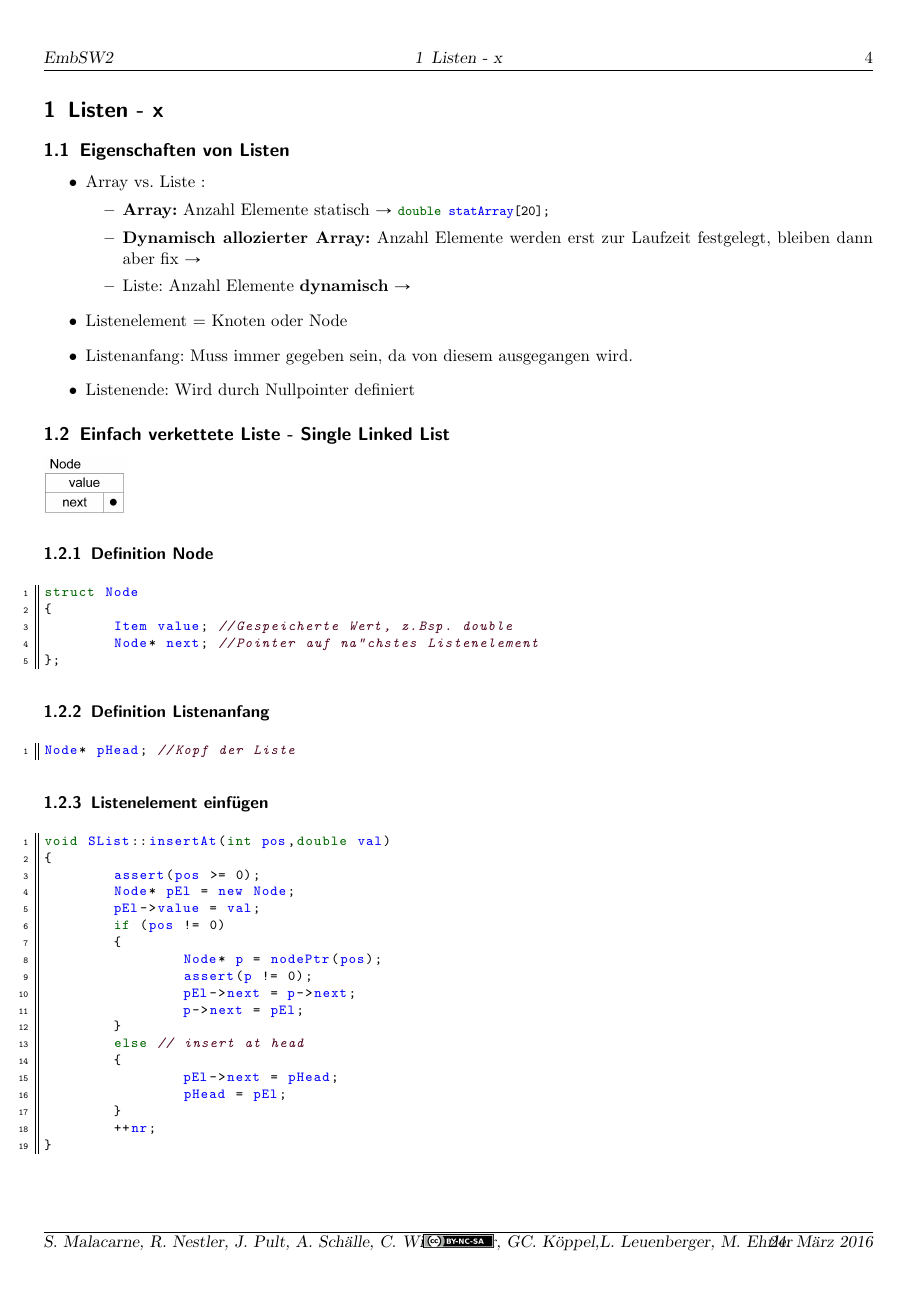
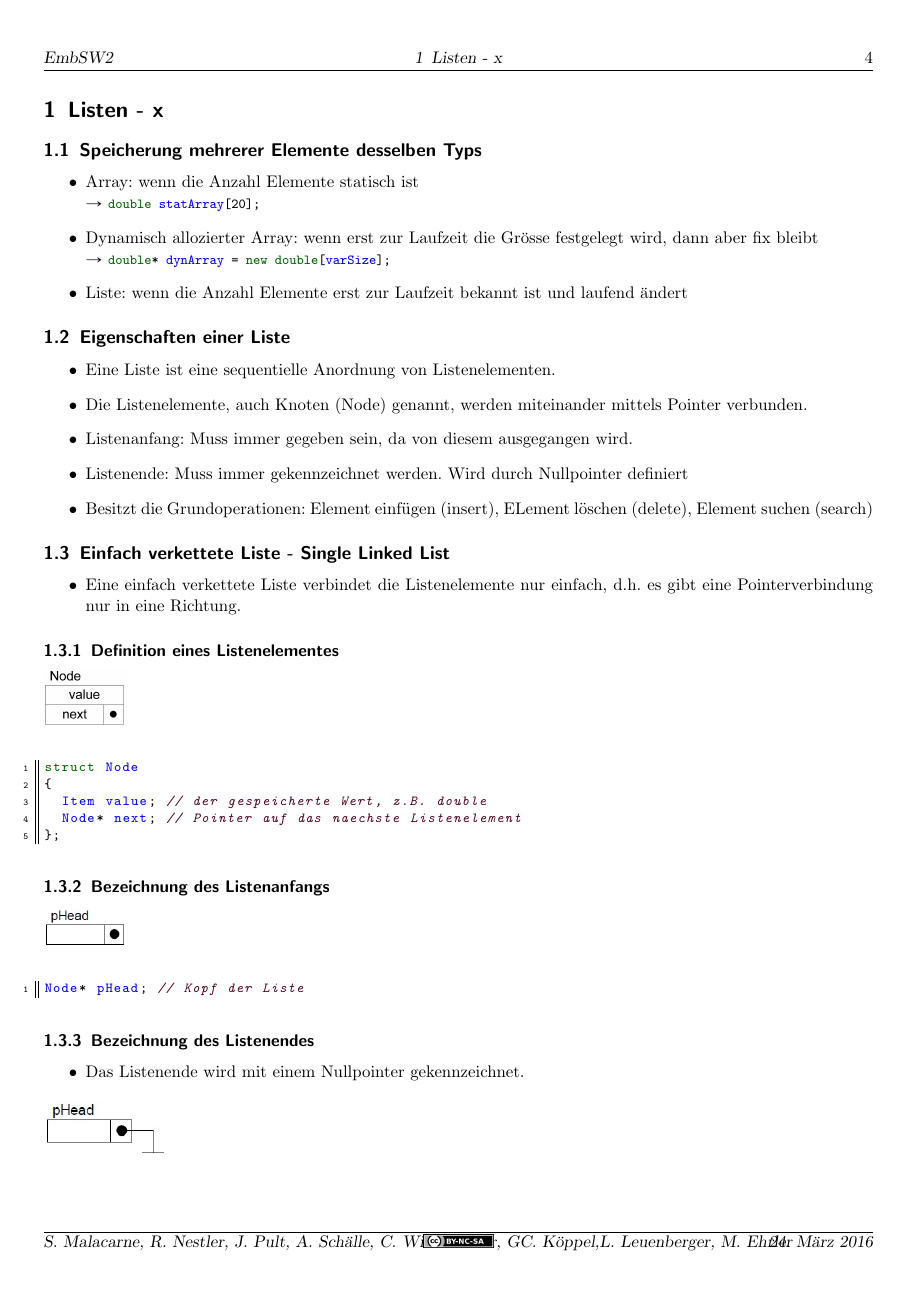
Before and after one commit to HSR-Stud/EmbSW2, a LaTeX document (EmbSW2.tex, which reads code/Listenanfang_EinfachVerketteteListe.cpp, code/Node_EinfachVerketteteListe.cpp, sections/Listen.tex): page 4 of 30 before the commit and page 4 of 31 after it. Compiled offline with pdfLaTeX; an older LaTeX class or package is replaced by its successor.

Commit message:
angefangen

```diff
--- /dev/null
+++ b/code/Listenanfang_EinfachVerketteteListe.cpp
@@ -0,0 +1 @@
+Node* pHead; // Kopf der Liste
--- /dev/null
+++ b/code/Node_EinfachVerketteteListe.cpp
@@ -0,0 +1,5 @@
+struct Node
+{
+  Item value; // der gespeicherte Wert, z.B. double
+  Node* next; // Pointer auf das naechste Listenelement
+};
--- a/sections/Listen.tex
+++ b/sections/Listen.tex
@@ -1,57 +1,46 @@
 \section{Listen - x}
-\subsection{Eigenschaften von Listen}
+\subsection{Speicherung mehrerer Elemente desselben Typs}
 \begin{itemize}
-  \item Array vs. Liste :
-  	\begin{itemize}
-	  	\item \textbf{Array:} Anzahl Elemente statisch $\rightarrow$ \lstinline{double statArray[20];}
-	  	\item \textbf{Dynamisch allozierter Array:} Anzahl Elemente werden erst zur Laufzeit festgelegt, bleiben dann aber fix $\rightarrow$
-	  	\item Liste: Anzahl Elemente \textbf{dynamisch} $\rightarrow$
-  	\end{itemize}
+  \item Array: wenn die Anzahl Elemente statisch ist \\ $\rightarrow$  \lstinline{double statArray[20];}
+  \item Dynamisch allozierter Array: wenn erst zur Laufzeit die Grösse festgelegt wird, dann aber fix bleibt \\ $\rightarrow$
+  \lstinline{double* dynArray = new double[varSize];}
+  \item Liste: wenn die Anzahl Elemente erst zur Laufzeit bekannt ist und laufend ändert
+\end{itemize}
 
-  \item Listenelement = Knoten oder Node
+\subsection{Eigenschaften einer Liste}
+\begin{itemize}
+  \item Eine Liste ist eine sequentielle Anordnung von Listenelementen.
+  \item Die Listenelemente, auch Knoten (Node) genannt, werden miteinander mittels Pointer verbunden.
   \item Listenanfang: Muss immer gegeben sein, da von diesem ausgegangen wird.
-  \item Listenende: Wird durch Nullpointer definiert
+  \item Listenende: Muss immer gekennzeichnet werden. Wird durch Nullpointer definiert
+  \item Besitzt die Grundoperationen: Element einfügen (insert), ELement löschen (delete), Element suchen (search)
 \end{itemize}
 
 \subsection{Einfach verkettete Liste - Single Linked List}
+\begin{itemize}
+  \item Eine einfach verkettete Liste verbindet die Listenelemente nur einfach, d.h. es gibt eine Pointerverbindung nur in eine Richtung.
+\end{itemize}
+
+\subsubsection{Definition eines Listenelementes}
 \begin{flushleft}
-{\includegraphics[width=0.1\textwidth]{images/Listen/SLL.png}}
-\label{Fig: Single Linked List}
+  {\includegraphics[width=0.1\textwidth]{images/Listen/SLL.png}}
+  \label{Fig: Single Linked List}
 \end{flushleft}
-\subsubsection{Definition Node}
-\begin{lstlisting}[style=C]
-struct Node
-{
-	Item value; //Gespeicherte Wert, z.Bsp. double
-	Node* next; //Pointer auf na"chstes Listenelement
-};
-\end{lstlisting}
+\lstinputlisting[language=C++]{code/Node_EinfachVerketteteListe.cpp}
 
+\subsubsection{Bezeichnung des Listenanfangs}
+\begin{flushleft}
+  {\includegraphics[width=0.1\textwidth]{images/Listen/SLL_Anfang.jpg}}
+  \label{Fig: Single Linked List}
+\end{flushleft}
+\lstinputlisting[language=C++]{code/Listenanfang_EinfachVerketteteListe.cpp}
 
-\subsubsection{Definition Listenanfang}
-\begin{lstlisting}[style=C]
-Node* pHead; //Kopf der Liste
-\end{lstlisting}
+\subsubsection{Bezeichnung des Listenendes}
+\begin{itemize}
+  \item Das Listenende wird mit einem Nullpointer gekennzeichnet.
+\end{itemize}
+\begin{flushleft}
+  {\includegraphics[width=0.15\textwidth]{images/Listen/SLL_Ende.jpg}}
+  \label{Fig: Single Linked List}
+\end{flushleft}
 
-\subsubsection{Listenelement einf"ugen}
-\begin{lstlisting}[style=C]
-void SList::insertAt(int pos,double val)
-{
-	assert(pos >= 0);
-	Node* pEl = new Node;
-	pEl->value = val;
-	if (pos != 0)
-	{
-		Node* p = nodePtr(pos);
-		assert(p != 0);
-		pEl->next = p->next;
-		p->next = pEl;
-	}
-	else // insert at head
-	{
-		pEl->next = pHead;
-		pHead = pEl;
-	}
-	++nr;
-}
-\end{lstlisting}
```
Also changed, not shown: code/ListenelementEinfuegen_EinfachVerketteteListe.cpp (added, +19 -0 lines), code/ListenelementLoeschen_EinfachVerketteteListe.cpp (added, +19 -0 lines), code/ListenelementSuchen_EinfachVerketteteListe.cpp (added, +11 -0 lines), images/Listen/SLL_Anfang.jpg (added), images/Listen/SLL_Ende.jpg (added), sections/Listen.tex (44 more changed lines).
